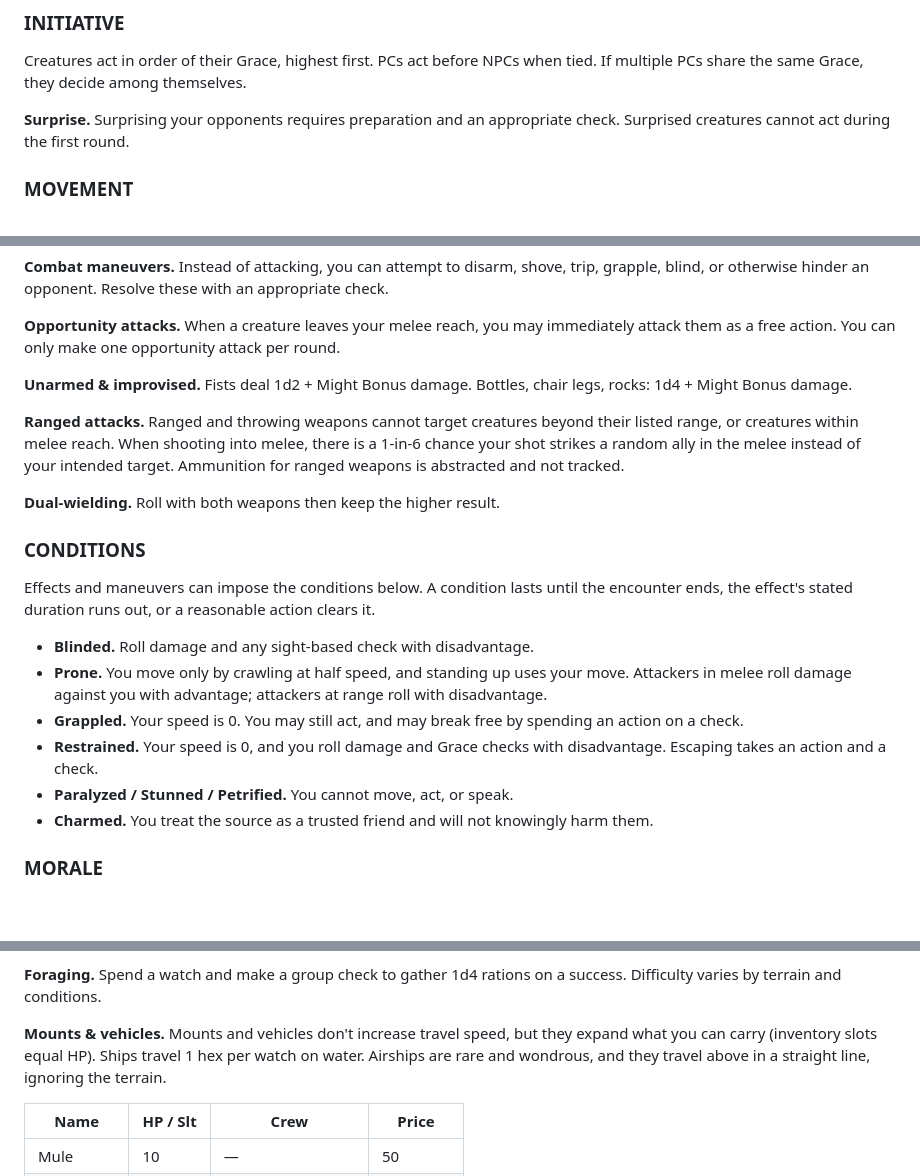
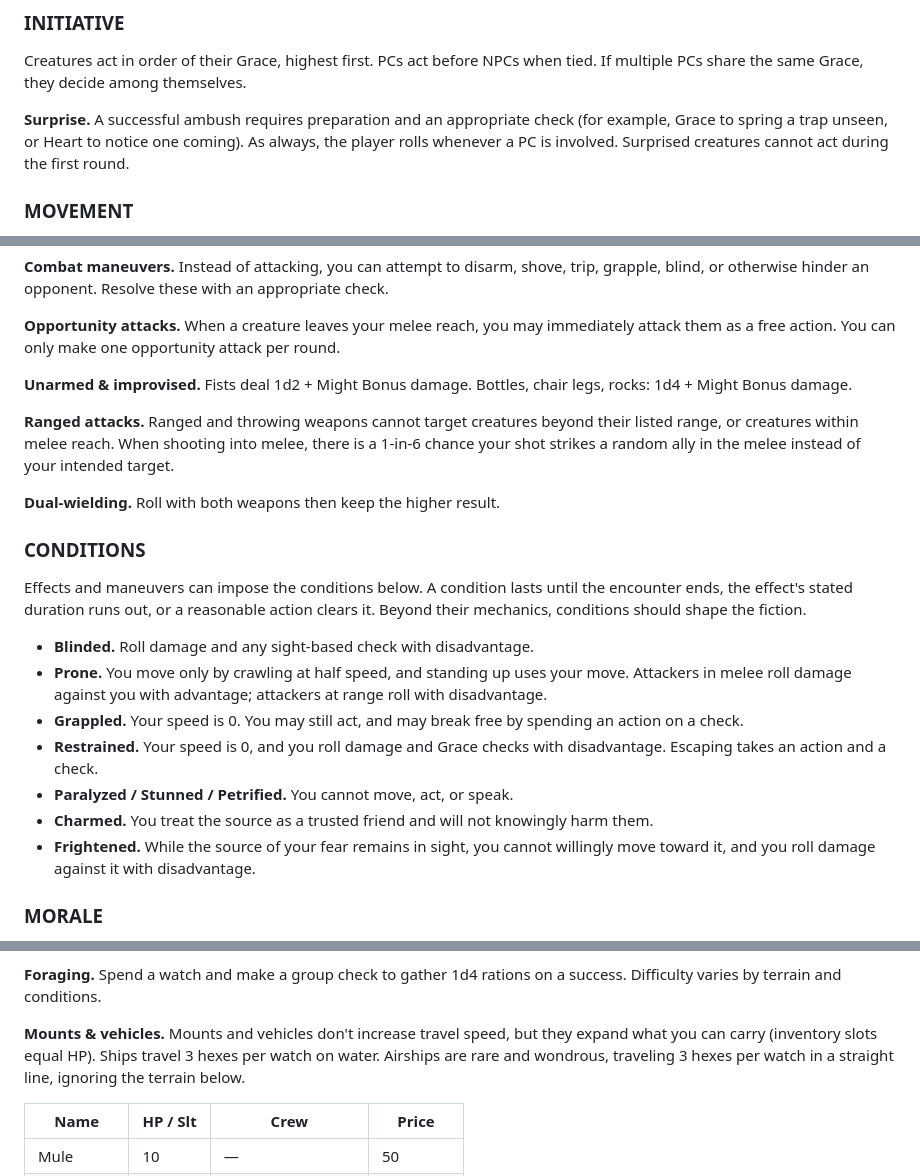
Before and after one commit to laszmilan/old-gold, a Markdown page: content/old-gold-en.md, 3 parts joined by grey strips. GitHub-like rendering; blank space fills up the shorter version.

```diff
--- a/content/old-gold-en.md
+++ b/content/old-gold-en.md
@@ -383,7 +384,7 @@ When the sequence of actions matters, the game shifts into rounds. Each round, e
 
 Creatures act in order of their Grace, highest first. PCs act before NPCs when tied. If multiple PCs share the same Grace, they decide among themselves.
 
-**Surprise.** Surprising your opponents requires preparation and an appropriate check. Surprised creatures cannot act during the first round.
+**Surprise.** A successful ambush requires preparation and an appropriate check (for example, Grace to spring a trap unseen, or Heart to notice one coming). As always, the player rolls whenever a PC is involved. Surprised creatures cannot act during the first round.
 
 ### MOVEMENT
 
@@ -415,13 +416,13 @@ In Old Gold you only need to roll for damage; use your weapon's damage die, add
 
 **Unarmed & improvised.** Fists deal 1d2 + Might Bonus damage. Bottles, chair legs, rocks: 1d4 + Might Bonus damage.
 
-**Ranged attacks.** Ranged and throwing weapons cannot target creatures beyond their listed range, or creatures within melee reach. When shooting into melee, there is a 1-in-6 chance your shot strikes a random ally in the melee instead of your intended target. Ammunition for ranged weapons is abstracted and not tracked.
+**Ranged attacks.** Ranged and throwing weapons cannot target creatures beyond their listed range, or creatures within melee reach. When shooting into melee, there is a 1-in-6 chance your shot strikes a random ally in the melee instead of your intended target.
 
 **Dual-wielding.** Roll with both weapons then keep the higher result.
 
 ### CONDITIONS
 
-Effects and maneuvers can impose the conditions below. A condition lasts until the encounter ends, the effect's stated duration runs out, or a reasonable action clears it.
+Effects and maneuvers can impose the conditions below. A condition lasts until the encounter ends, the effect's stated duration runs out, or a reasonable action clears it. Beyond their mechanics, conditions should shape the fiction.
 
 - **Blinded.** Roll damage and any sight-based check with disadvantage.
 - **Prone.** You move only by crawling at half speed, and standing up uses your move. Attackers in melee roll damage against you with advantage; attackers at range roll with disadvantage.
@@ -429,6 +430,7 @@ Effects and maneuvers can impose the conditions below. A condition lasts until t
 - **Restrained.** Your speed is 0, and you roll damage and Grace checks with disadvantage. Escaping takes an action and a check.
 - **Paralyzed / Stunned / Petrified.** You cannot move, act, or speak.
 - **Charmed.** You treat the source as a trusted friend and will not knowingly harm them.
+- **Frightened.** While the source of your fear remains in sight, you cannot willingly move toward it, and you roll damage against it with disadvantage.
 
 ### MORALE
 
@@ -534,7 +536,7 @@ When traveling through untamed lands, consult the Travel Oracle once per watch.
 
 **Foraging.** Spend a watch and make a group check to gather 1d4 rations on a success. Difficulty varies by terrain and conditions.
 
-**Mounts & vehicles.** Mounts and vehicles don't increase travel speed, but they expand what you can carry (inventory slots equal HP). Ships travel 1 hex per watch on water. Airships are rare and wondrous, and they travel above in a straight line, ignoring the terrain.
+**Mounts & vehicles.** Mounts and vehicles don't increase travel speed, but they expand what you can carry (inventory slots equal HP). Ships travel 3 hexes per watch on water. Airships are rare and wondrous, traveling 3 hexes per watch in a straight line, ignoring the terrain below.
 
 | Name | HP / Slt | Crew | Price |
 |---|---|---|---|
```
Also changed, not shown: other parts of content/old-gold-en.md (+21 -20 lines).
